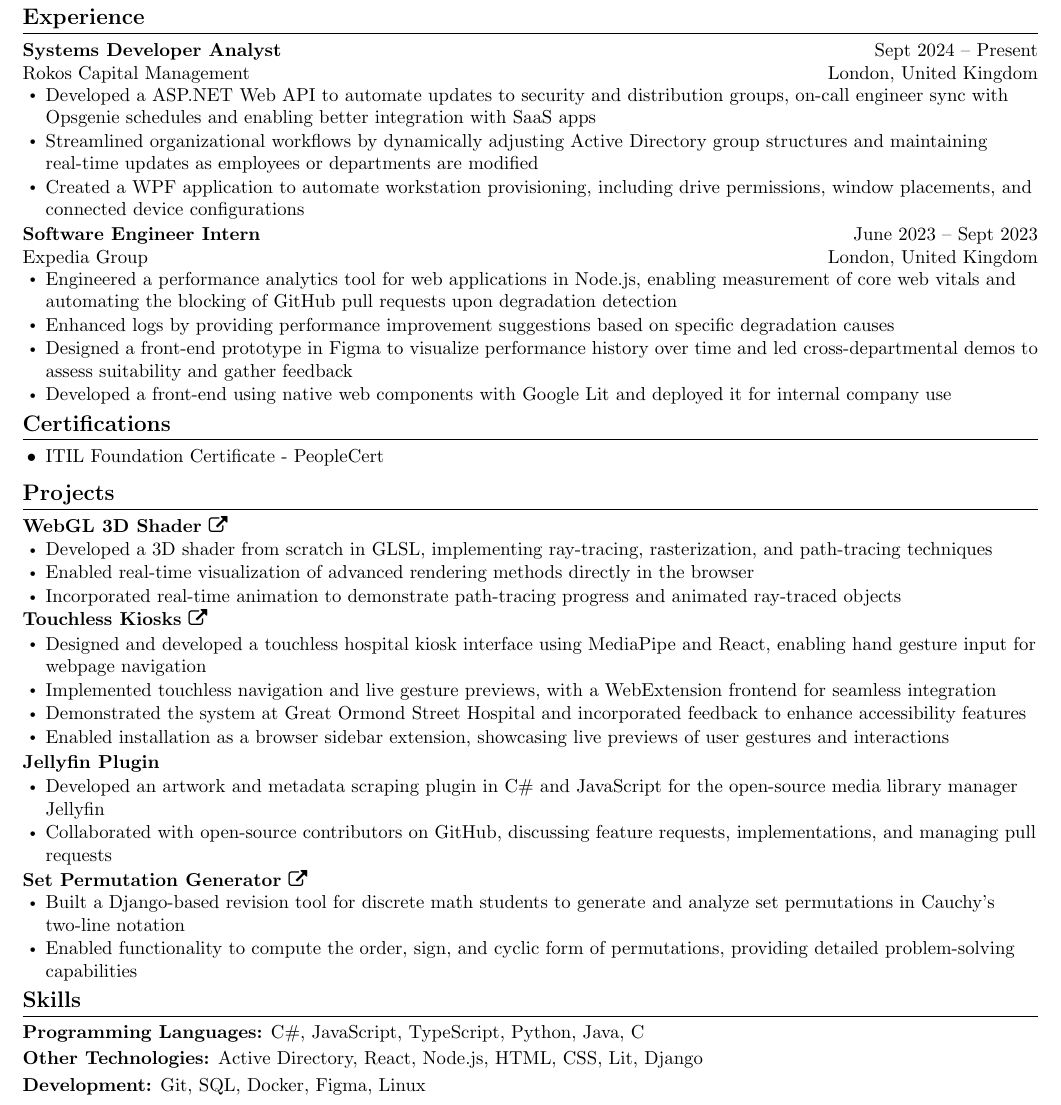
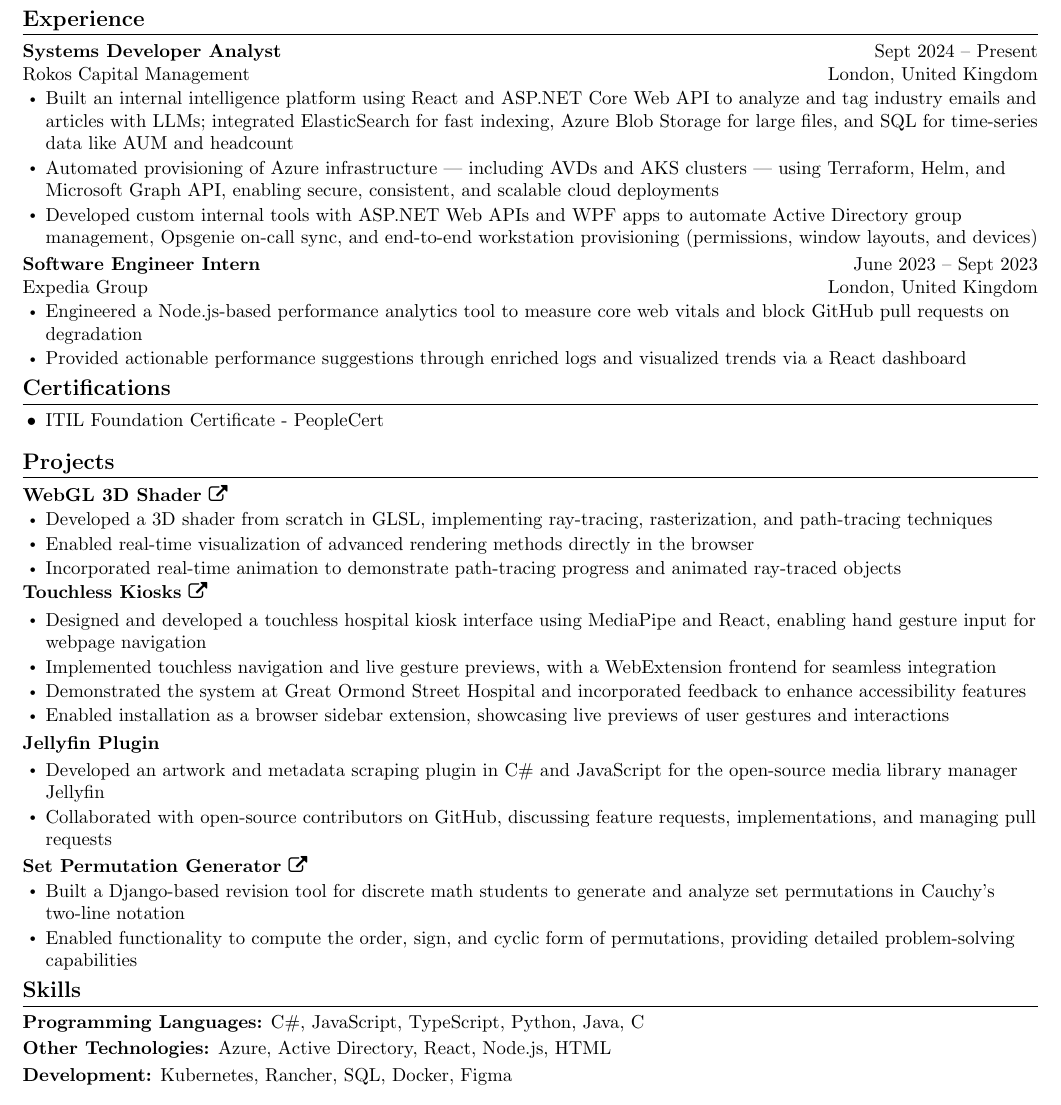
Before and after one commit to Aaryaman-1409/Aaryaman-1409.github.io, a LaTeX CV (CV.tex): part of the page, cut so that both start at the same text. Compiled offline with pdfLaTeX.

Commit message:
Update CV

```diff
--- a/CV.tex
+++ b/CV.tex
@@ -97,12 +97,9 @@
 \vspace{-6pt}
 \begin{itemize}[leftmargin=0.17in]
       \setlength\itemsep{-0.05em}
-      \item Developed a ASP.NET Web API to automate updates to security and distribution groups,
-            on-call engineer sync with Opsgenie schedules and enabling better integration with SaaS apps
-      \item Streamlined organizational workflows by dynamically adjusting Active Directory group
-            structures and maintaining real-time updates as employees or departments are modified
-      \item Created a WPF application to automate workstation provisioning, including drive permissions,
-            window placements, and connected device configurations
+      \item Built an internal intelligence platform using React and ASP.NET Core Web API to analyze and tag industry emails and articles with LLMs; integrated ElasticSearch for fast indexing, Azure Blob Storage for large files, and SQL for time-series data like AUM and headcount
+      \item Automated provisioning of Azure infrastructure — including AVDs and AKS clusters — using Terraform, Helm, and Microsoft Graph API, enabling secure, consistent, and scalable cloud deployments
+      \item Developed custom internal tools with ASP.NET Web APIs and WPF apps to automate Active Directory group management, Opsgenie on-call sync, and end-to-end workstation provisioning (permissions, window layouts, and devices)
 \end{itemize}
 
 \newJobTitle
@@ -111,12 +108,8 @@
 \vspace{-6pt}
 \begin{itemize}[leftmargin=0.17in]
       \setlength\itemsep{-0.05em}
-      \item Engineered a performance analytics tool for web applications in Node.js, enabling measurement of core web vitals
-            and automating the blocking of GitHub pull requests upon degradation detection
-      \item Enhanced logs by providing performance improvement suggestions based on specific degradation causes
-      \item Designed a front-end prototype in Figma to visualize performance history over time and led cross-departmental
-            demos to assess suitability and gather feedback
-      \item Developed a front-end using native web components with Google Lit and deployed it for internal company use
+      \item Engineered a Node.js-based performance analytics tool to measure core web vitals and block GitHub pull requests on degradation
+      \item Provided actionable performance suggestions through enriched logs and visualized trends via a React dashboard
 \end{itemize}
 
 \SectionListEnd
@@ -185,8 +178,8 @@
 \begin{itemize}[leftmargin=0in, label={}]
       {\item
             \textbf{Programming Languages:}{ C\#, JavaScript, TypeScript, Python, Java, C} \\ \vspace{2pt}
-            \textbf{Other Technologies:}{ Active Directory, React, Node.js, HTML, CSS, Lit, Django} \\ \vspace{2pt}
-            \textbf{Development:}{ Git, SQL, Docker, Figma, Linux}}
+            \textbf{Other Technologies:}{ Azure, Active Directory, React, Node.js, HTML} \\ \vspace{2pt}
+            \textbf{Development:}{ Kubernetes, Rancher, SQL, Docker, Figma}}
 \end{itemize}
 
 \end{document}
```
Also changed, not shown: CV.pdf.
